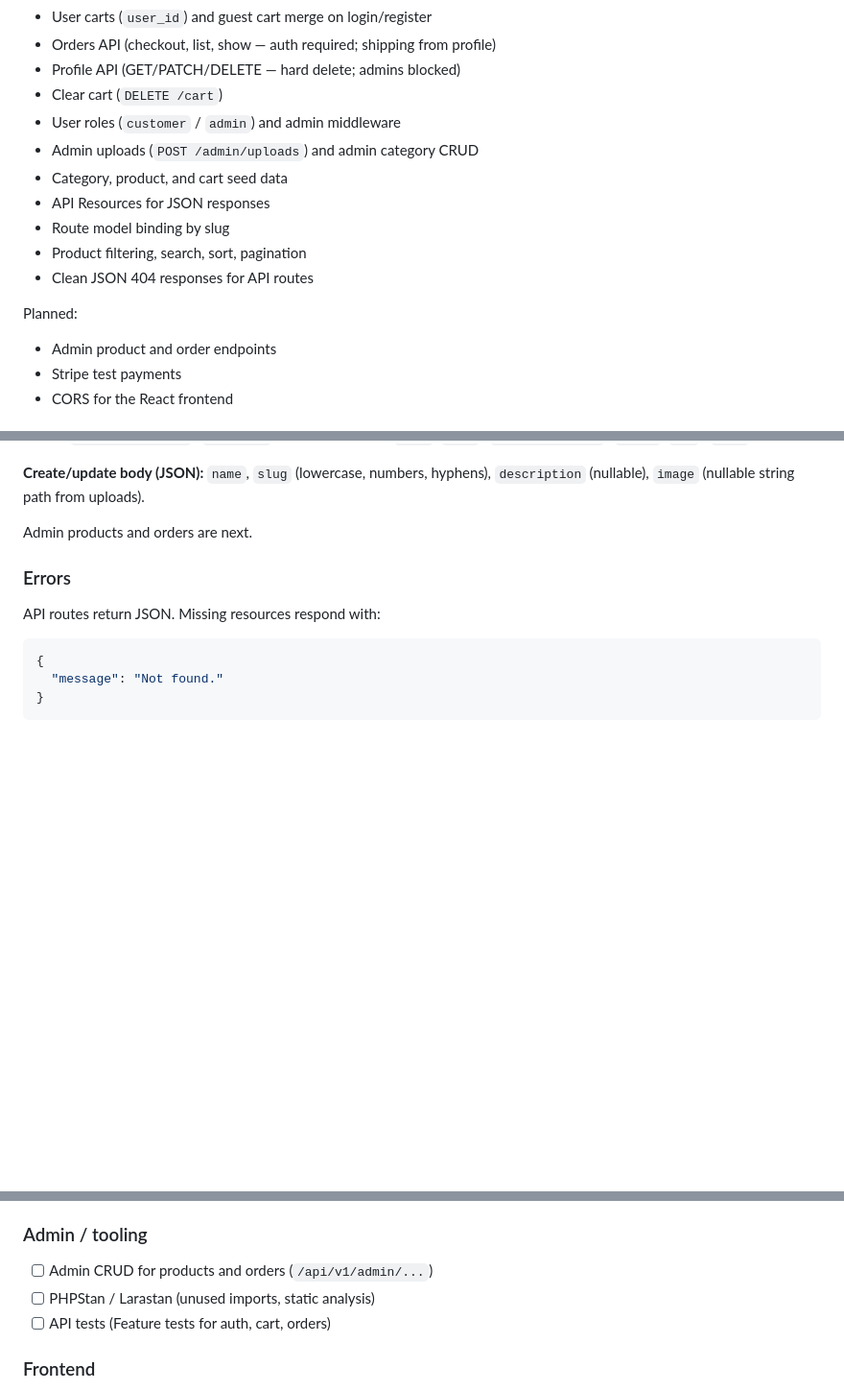
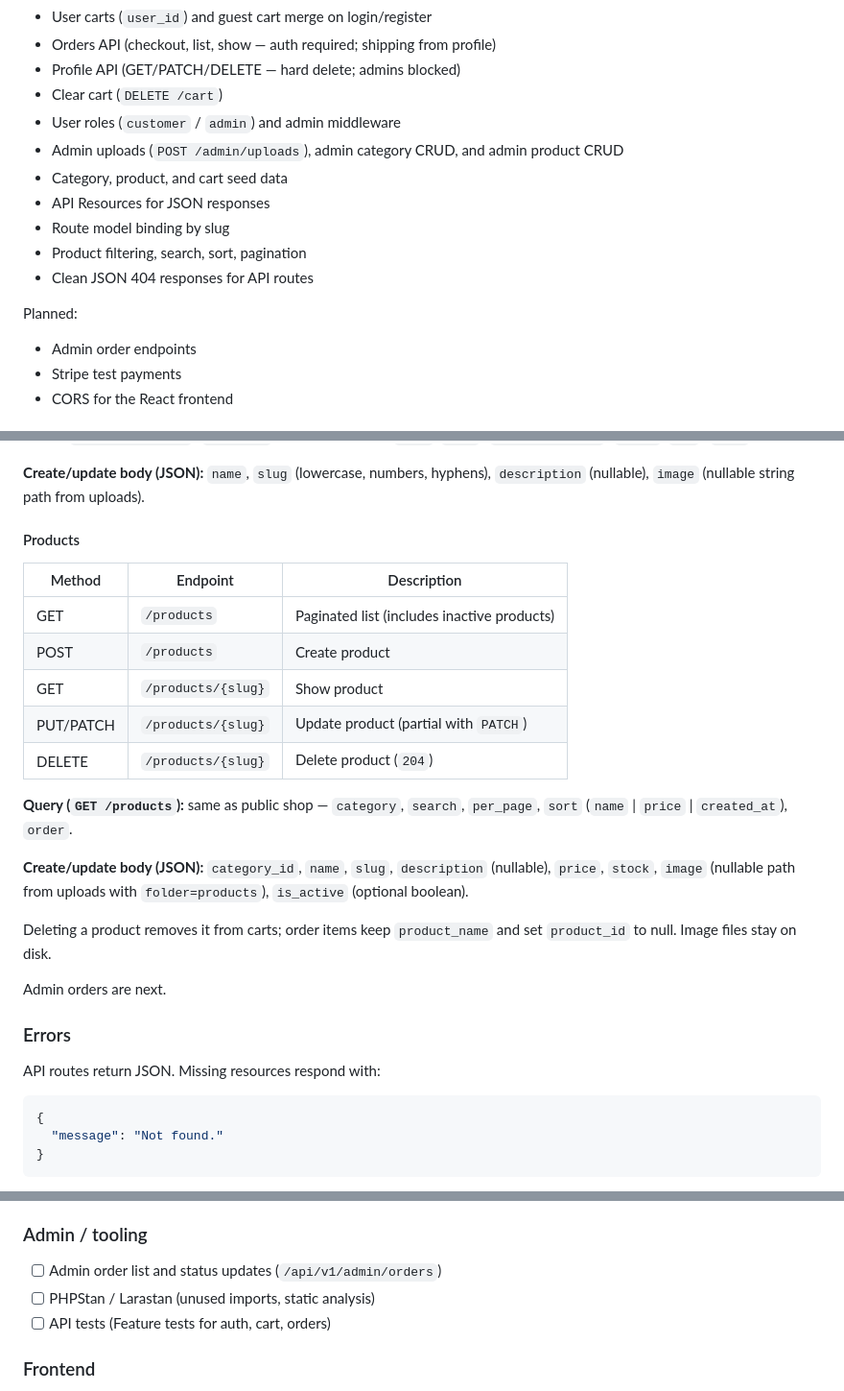
Before and after one commit to A-Cdeveloper/LR--Shop, a Markdown page: README.md, 3 parts joined by grey strips. Shown at 96% size. Rendered like a GitHub page; blank space fills up the shorter version.

Commit message:
docs: update readme file

```diff
--- a/README.md
+++ b/README.md
@@ -28,7 +28,7 @@ Implemented:
 - Profile API (GET/PATCH/DELETE — hard delete; admins blocked)
 - Clear cart (`DELETE /cart`)
 - User roles (`customer` / `admin`) and admin middleware
-- Admin uploads (`POST /admin/uploads`) and admin category CRUD
+- Admin uploads (`POST /admin/uploads`), admin category CRUD, and admin product CRUD
 - Category, product, and cart seed data
 - API Resources for JSON responses
 - Route model binding by slug
@@ -37,7 +37,7 @@ Implemented:
 
 Planned:
 
-- Admin product and order endpoints
+- Admin order endpoints
 - Stripe test payments
 - CORS for the React frontend
 
@@ -333,7 +333,23 @@ Flow: upload → copy `path` → send as `image` on create/update category (JSON
 
 **Create/update body (JSON):** `name`, `slug` (lowercase, numbers, hyphens), `description` (nullable), `image` (nullable string path from uploads).
 
-Admin products and orders are next.
+#### Products
+
+| Method | Endpoint                 | Description                                      |
+| ------ | ------------------------ | ------------------------------------------------ |
+| GET    | `/products`              | Paginated list (includes inactive products)      |
+| POST   | `/products`              | Create product                                   |
+| GET    | `/products/{slug}`       | Show product                                     |
+| PUT/PATCH | `/products/{slug}`    | Update product (partial with `PATCH`)            |
+| DELETE | `/products/{slug}`       | Delete product (`204`)                           |
+
+**Query (`GET /products`):** same as public shop — `category`, `search`, `per_page`, `sort` (`name` \| `price` \| `created_at`), `order`.
+
+**Create/update body (JSON):** `category_id`, `name`, `slug`, `description` (nullable), `price`, `stock`, `image` (nullable path from uploads with `folder=products`), `is_active` (optional boolean).
+
+Deleting a product removes it from carts; order items keep `product_name` and set `product_id` to null. Image files stay on disk.
+
+Admin orders are next.
 
 ### Errors
 
@@ -402,7 +418,7 @@ Things we skipped on purpose (MVP). Do these before production / when polishing:
 
 ### Admin / tooling
 
-- [ ] Admin CRUD for products and orders (`/api/v1/admin/...`)
+- [ ] Admin order list and status updates (`/api/v1/admin/orders`)
 - [ ] PHPStan / Larastan (unused imports, static analysis)
 - [ ] API tests (Feature tests for auth, cart, orders)
 
```
